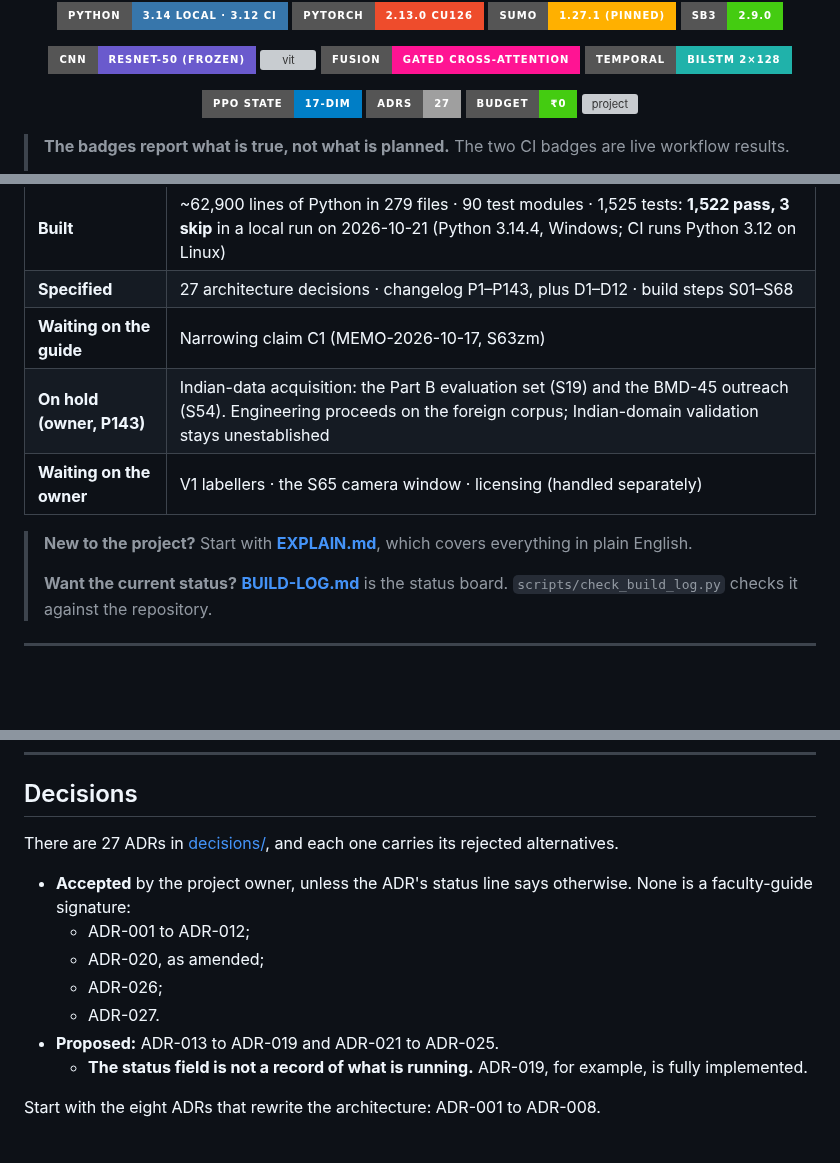
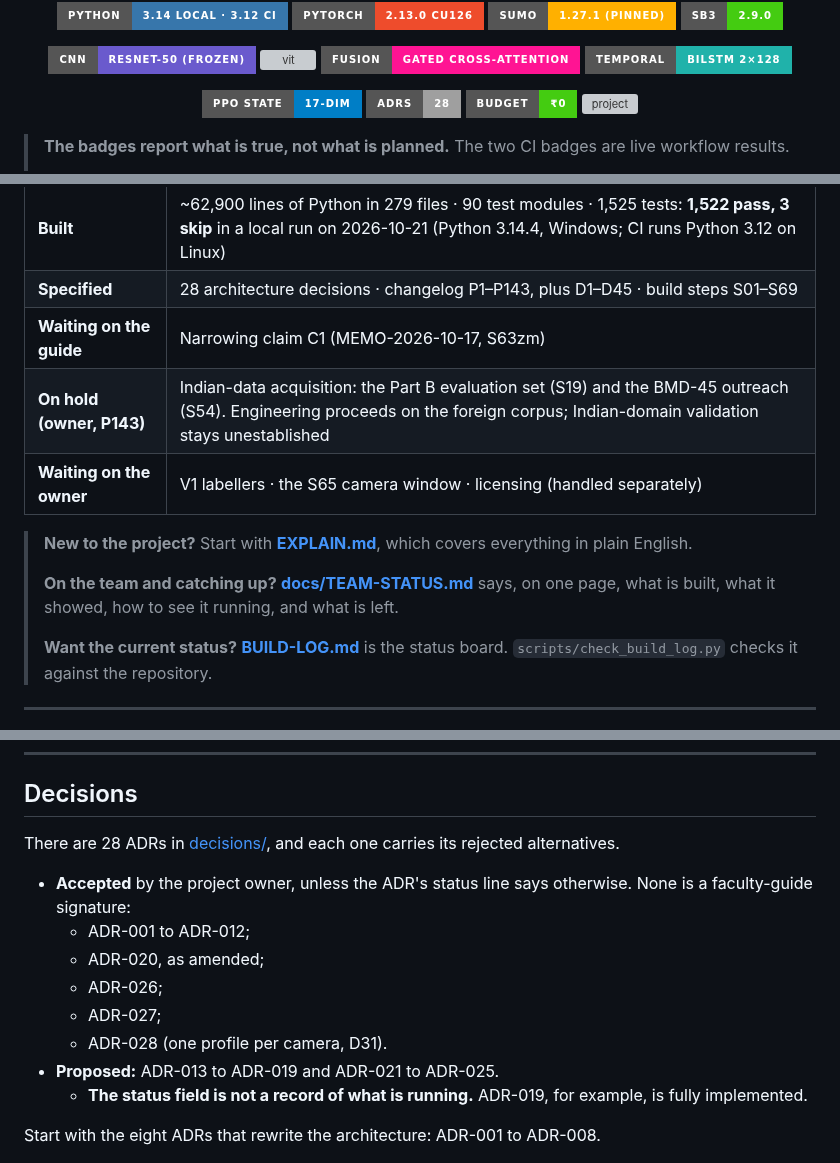
Before and after one commit to Divyansh-9/CNN_VIT_BILSTM_CROSS_ATTENTION_BASED_TRAFFIC_MANAGEMENT_SYSTEM, a Markdown page: README.md, 3 parts joined by grey strips. Drawn GitHub-style; badges without logos; blank space fills up the shorter version; grey boxes are pictures that could not be loaded.

```diff
--- a/README.md
+++ b/README.md
@@ -21,7 +21,7 @@ research, targeting unstructured Indian intersections**
 ![temporal](https://img.shields.io/badge/TEMPORAL-BiLSTM%202%C3%97128-20B2AA?style=for-the-badge)
 
 ![state](https://img.shields.io/badge/PPO%20STATE-17--dim-informational?style=for-the-badge)
-![adrs](https://img.shields.io/badge/ADRs-27-lightgrey?style=for-the-badge)
+![adrs](https://img.shields.io/badge/ADRs-28-lightgrey?style=for-the-badge)
 ![budget](https://img.shields.io/badge/BUDGET-%E2%82%B90-brightgreen?style=for-the-badge)
 ![project](https://img.shields.io/badge/PROJECT-B.Tech%20CSE%20(ML%2FAI)-navy?style=for-the-badge)
 
@@ -57,13 +57,16 @@ B.Tech CSE (ML/AI) major project · 20 weeks · 3–4 members · ₹0 cash budge
 | | |
 |---|---|
 | **Built** | ~62,900 lines of Python in 279 files · 90 test modules · 1,525 tests: **1,522 pass, 3 skip** in a local run on 2026-10-21 (Python 3.14.4, Windows; CI runs Python 3.12 on Linux) |
-| **Specified** | 27 architecture decisions · changelog P1–P143, plus D1–D12 · build steps S01–S68 |
+| **Specified** | 28 architecture decisions · changelog P1–P143, plus D1–D45 · build steps S01–S69 |
 | **Waiting on the guide** | Narrowing claim C1 (MEMO-2026-10-17, S63zm) |
 | **On hold (owner, P143)** | Indian-data acquisition: the Part B evaluation set (S19) and the BMD-45 outreach (S54). Engineering proceeds on the foreign corpus; Indian-domain validation stays unestablished |
 | **Waiting on the owner** | V1 labellers · the S65 camera window · licensing (handled separately) |
 
 > **New to the project?** Start with **[EXPLAIN.md](EXPLAIN.md)**, which
 > covers everything in plain English.
+>
+> **On the team and catching up?** **[docs/TEAM-STATUS.md](docs/TEAM-STATUS.md)** says,
+> on one page, what is built, what it showed, how to see it running, and what is left.
 >
 > **Want the current status?** **[BUILD-LOG.md](BUILD-LOG.md)** is the status
 > board. `scripts/check_build_log.py` checks it against the repository.
@@ -248,7 +251,7 @@ weak, it says so.
 
 ## Decisions
 
-There are 27 ADRs in [decisions/](docs/00-planning/decisions/), and each one
+There are 28 ADRs in [decisions/](docs/00-planning/decisions/), and each one
 carries its rejected alternatives.
 
 - **Accepted** by the project owner, unless the ADR's status line says
@@ -256,7 +259,8 @@ carries its rejected alternatives.
   - ADR-001 to ADR-012;
   - ADR-020, as amended;
   - ADR-026;
-  - ADR-027.
+  - ADR-027;
+  - ADR-028 (one profile per camera, D31).
 - **Proposed:** ADR-013 to ADR-019 and ADR-021 to ADR-025.
   - **The status field is not a record of what is running.** ADR-019, for
     example, is fully implemented.
```
Also changed, not shown: other parts of README.md (+2 -2 lines), docs/TEAM-STATUS.md (added, +75 -0 lines).
